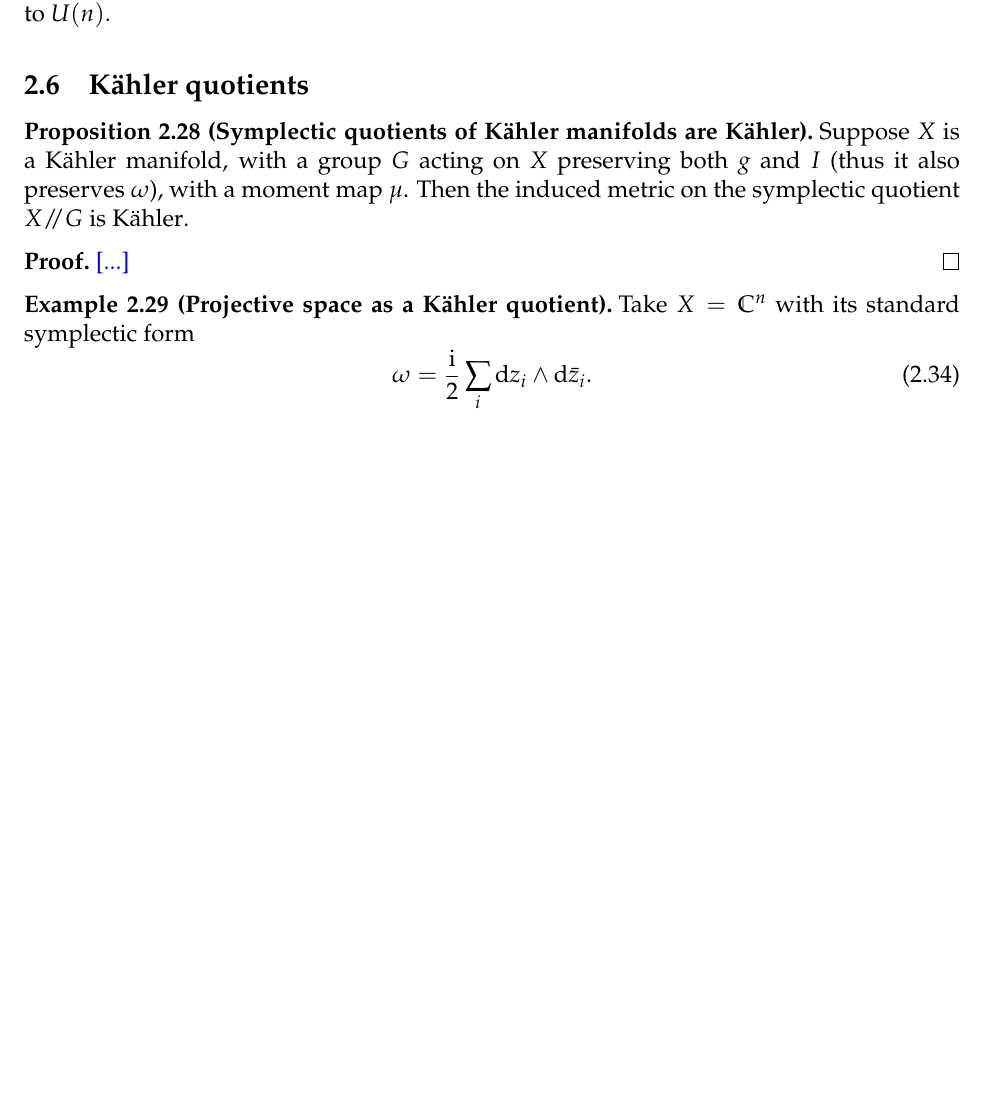
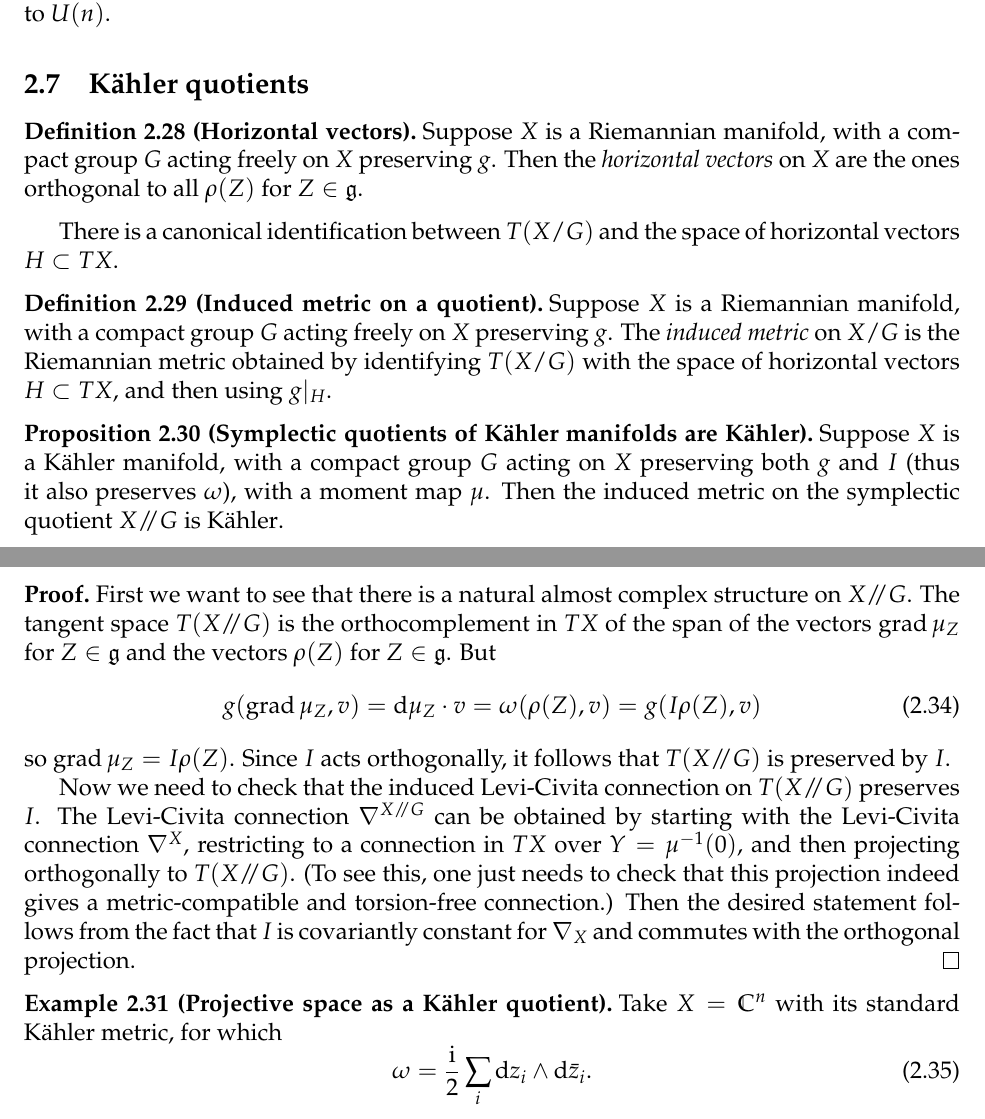
Before and after one commit to neitzke/higgs-bundles, a LaTeX document (higgs-bundles.tex): part of page 12 of 40 before the commit and two parts of pages 12 and 13 of 41 after it, the two joined at a grey line, cut so that both start at the same text, the shorter picture padded with empty space. Compiled offline with pdfLaTeX.

Commit message:
work on Kahler quotients

```diff
--- a/higgs-bundles.tex
+++ b/higgs-bundles.tex
@@ -242,6 +242,7 @@
 \DeclareMathOperator{\Bun}{Bun}
 \DeclareMathOperator{\Vect}{Vect}
 \DeclareMathOperator{\Span}{Span}
+\DeclareMathOperator{\grad}{grad}
 
 \newcommand{\insfig}[2]{\begin{figure}[htbp] \centering \includegraphics[scale=#2]{figures/#1-crop.pdf} \label{fig:#1} \end{figure}}
 % syntax: \insfig{name}{0.5}{caption}
@@ -865,19 +871,61 @@ a subgroup isomorphic to $U(n)$.
 
 \subsection{\kahler quotients}
 
+\begin{defn}[Horizontal vectors]
+Suppose $X$ is a Riemannian manifold, with a compact group
+$G$ acting freely on $X$ preserving $g$.
+Then the \ti{horizontal vectors} on $X$ are the
+ones orthogonal to all $\rho(Z)$ for $Z \in \fg$.
+\end{defn}
+
+There is a canonical identification between $T(X/G)$
+and the space of horizontal vectors $H \subset TX$.
+
+\begin{defn}[Induced metric on a quotient]
+Suppose $X$ is a Riemannian manifold, with a compact group
+$G$ acting freely on $X$ preserving $g$.
+The \ti{induced metric} on $X/G$ is the Riemannian metric
+obtained
+by identifying $T(X/G)$ with the space of horizontal
+vectors $H \subset TX$, and then using $g \vert_H$.
+\end{defn}
+
 \begin{prop}[Symplectic quotients of \kahler manifolds
 are \kahler] \label{prop:kahler-quotients-are-kahler}
-Suppose $X$ is a \kahler manifold, with a group
+Suppose $X$ is a \kahler manifold, with a compact group
 $G$ acting on $X$ preserving both $g$ and $I$ (thus it
 also preserves $\omega$), with a moment map $\mu$.
 Then the induced metric on the symplectic quotient $X \kq G$
 is \kahler.
 \end{prop}
-\begin{pf} \fixme{...}
+\begin{pf} First we want to see that there is a natural
+almost complex structure on $X \kq G$. The tangent space
+$T(X \kq G)$ is the orthocomplement in $TX$ of the
+span of the vectors $\grad \mu_Z$ for $Z \in \fg$
+and the vectors $\rho(Z)$ for $Z \in \fg$.
+But
+\begin{equation}
+  g(\grad \mu_Z, v) = \de \mu_Z \cdot v = \omega(\rho(Z),v) = g(I \rho(Z), v)
+\end{equation}
+so $\grad \mu_Z = I \rho(Z)$. Since $I$ acts orthogonally,
+it follows that $T(X \kq G)$ is preserved by $I$.
+
+Now we need to check that the induced Levi-Civita connection
+on $T(X \kq G)$ preserves $I$.
+The Levi-Civita connection $\nabla^{X \kq G}$ can be obtained
+by starting with the Levi-Civita connection $\nabla^X$, restricting
+to a connection in $TX$ over $Y = \mu^{-1}(0)$, and then
+projecting orthogonally to $T(X \kq G)$.
+(To see this, one just needs to check that this projection indeed
+gives a metric-compatible and torsion-free connection.) Then
+the desired statement follows from the fact that $I$ is covariantly
+constant for $\nabla_X$ and commutes with the orthogonal
+projection.
 \end{pf}
 
 \begin{example}[Projective space as a \kahler quotient]
-Take $X = \C^n$ with its standard symplectic form
+Take $X = \C^n$ with its standard \kahler metric, for
+which
 \begin{equation}
 \omega = \frac{\I}{2} \sum_i \de z_i \wedge \de \bar{z}_i.
 \end{equation}
```
Also changed, not shown: higgs-bundles.tex (7 more changed lines).
